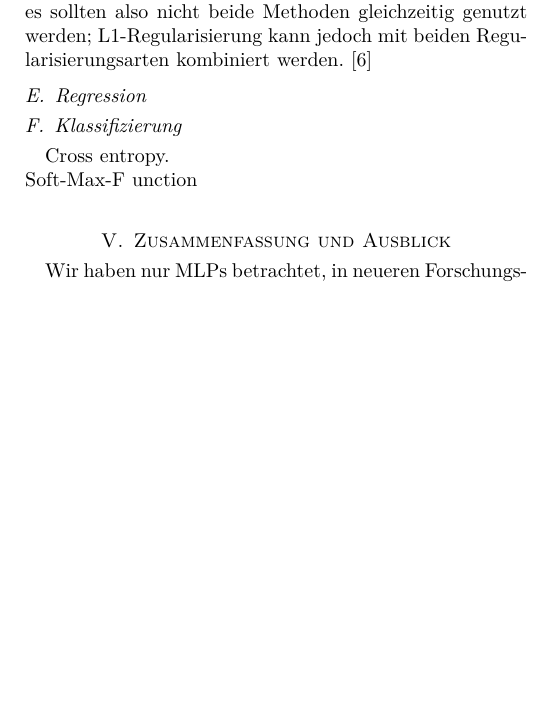
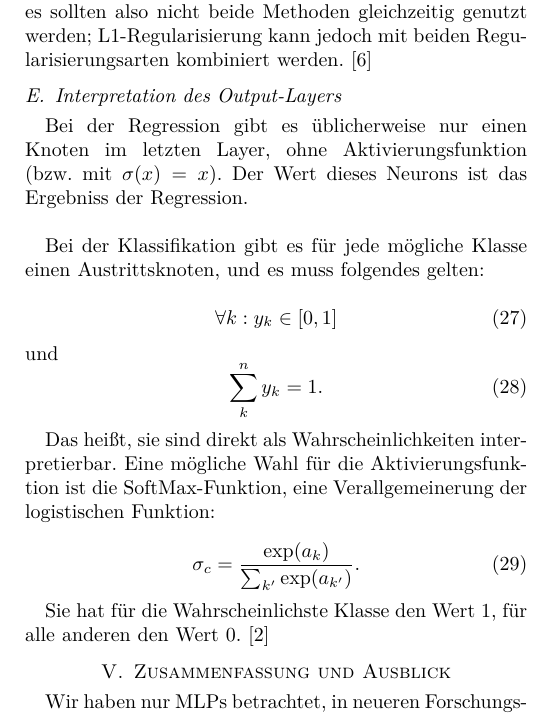
Before and after one commit to krenzland/ProSeminararbeit-Neuronale-Netze, a LaTeX paper (NeuralNetworks.tex, which reads section3.tex): part of page 5 of 6, cut so that both start at the same text, the shorter picture padded with empty space. Compiled offline with XeLaTeX.

Commit message:
Interpretation des Outputlayers, noch sehr unfertig. (mehr Quellen?)

```diff
--- a/section3.tex
+++ b/section3.tex
@@ -61,13 +61,26 @@ Eine weitere Lösung ist das so genannte early stopping, bei dem man nicht mit d
 
 Dabei entspricht die L2-Regularisierung early stopping, es sollten also nicht beide Methoden gleichzeitig genutzt werden; L1-Regularisierung kann jedoch mit beiden Regularisierungsarten kombiniert werden. \cite{bengio2012practical}
 
-\subsection{Regression}
+\subsection{Interpretation des Output-Layers}
+Bei der Regression gibt es üblicherweise nur einen Knoten im letzten Layer, ohne Aktivierungsfunktion (bzw. mit $\sigma(x) = x$). Der Wert dieses Neurons ist das Ergebniss der Regression. \\
 
-\subsection{Klassifizierung}
-Cross entropy.
-\\
-Soft-Max-F	unction
-\\
+Bei der Klassifikation gibt es für jede mögliche Klasse einen Austrittsknoten, und es muss folgendes gelten:
+
+\begin{equation}
+ 	\forall	k: y_k \in [0,1]
+ \end{equation}
+ und
+ \begin{equation}
+ 	\sum_k^n y_k = 1.
+ \end{equation}
+
+Das heißt, sie sind direkt als Wahrscheinlichkeiten interpretierbar. Eine mögliche Wahl für die Aktivierungsfunktion ist die SoftMax-Funktion, eine Verallgemeinerung der logistischen Funktion:
+
+\begin{equation}
+	\sigma_c = \frac{\exp (a_k)}{\sum_{k'} \exp (a_{k'})}.
+\end{equation}
+
+Sie hat für die Wahrscheinlichste Klasse den Wert $1$, für alle anderen den Wert $0$. \cite{bishop1995neural}
 % \subsection{...}
 % https://colah.github.io/posts/2014-03-NN-Manifolds-Topology/
 % https://snippyhollow.github.io/blog/2014/08/09/so-you-wanna-try-deep-learning/
```
Also changed, not shown: section2.tex (+1 -1 lines), NeuralNetworks.pdf.
